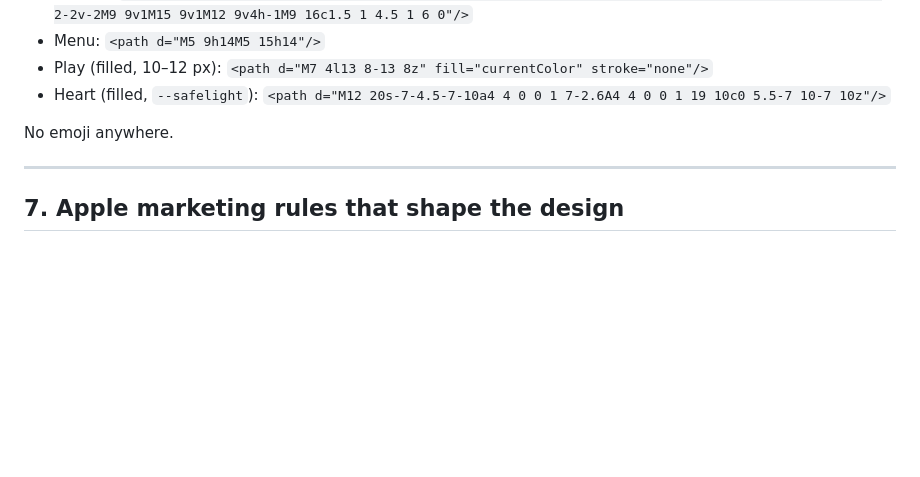
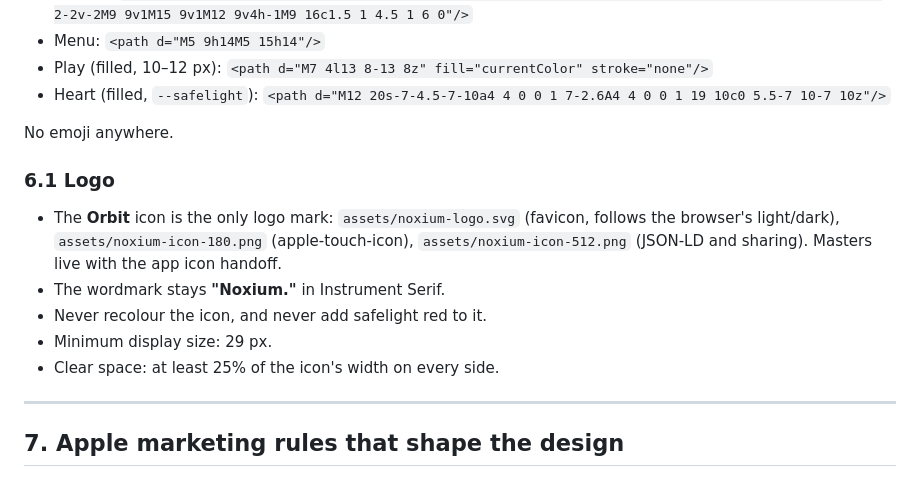
Before and after one commit to milan458/darkroom-website, a Markdown page: design-system/nocturne/MASTER.md, the part around the change. Rendered like a GitHub page; blank space fills up the shorter version.

Commit message:
Design system: Logo section for the Orbit icon
Co-Authored-By: Claude Opus 5.5 <noreply@anthropic.com>

```diff
--- a/design-system/nocturne/MASTER.md
+++ b/design-system/nocturne/MASTER.md
@@ -191,6 +191,14 @@ Inline SVG, `viewBox="0 0 24 24"`, `fill: none; stroke: currentColor; stroke-wid
 
 No emoji anywhere.
 
+### 6.1 Logo
+
+- The **Orbit** icon is the only logo mark: `assets/noxium-logo.svg` (favicon, follows the browser's light/dark), `assets/noxium-icon-180.png` (apple-touch-icon), `assets/noxium-icon-512.png` (JSON-LD and sharing). Masters live with the app icon handoff.
+- The wordmark stays **"Noxium."** in Instrument Serif.
+- Never recolour the icon, and never add safelight red to it.
+- Minimum display size: 29 px.
+- Clear space: at least 25% of the icon's width on every side.
+
 ---
 
 ## 7. Apple marketing rules that shape the design
```
